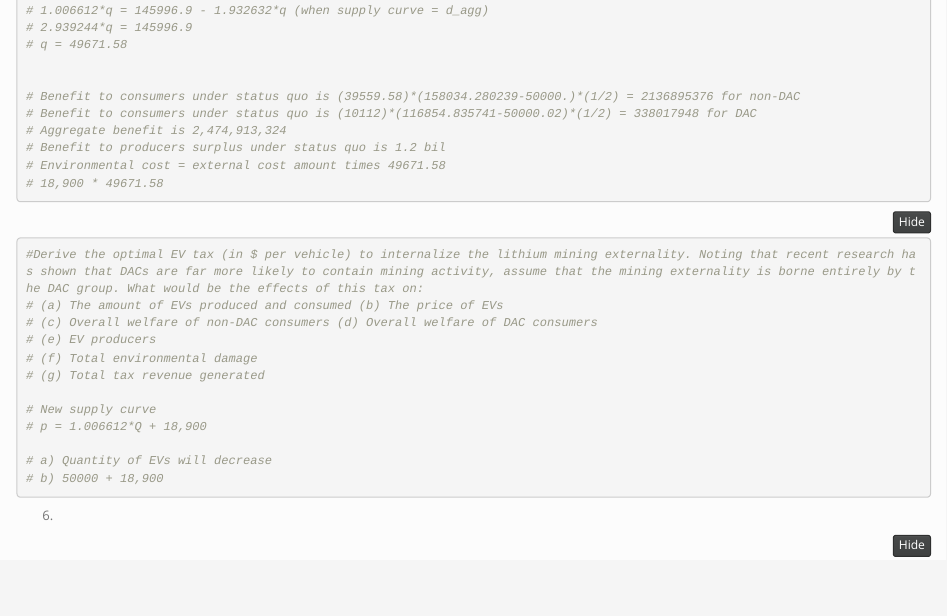
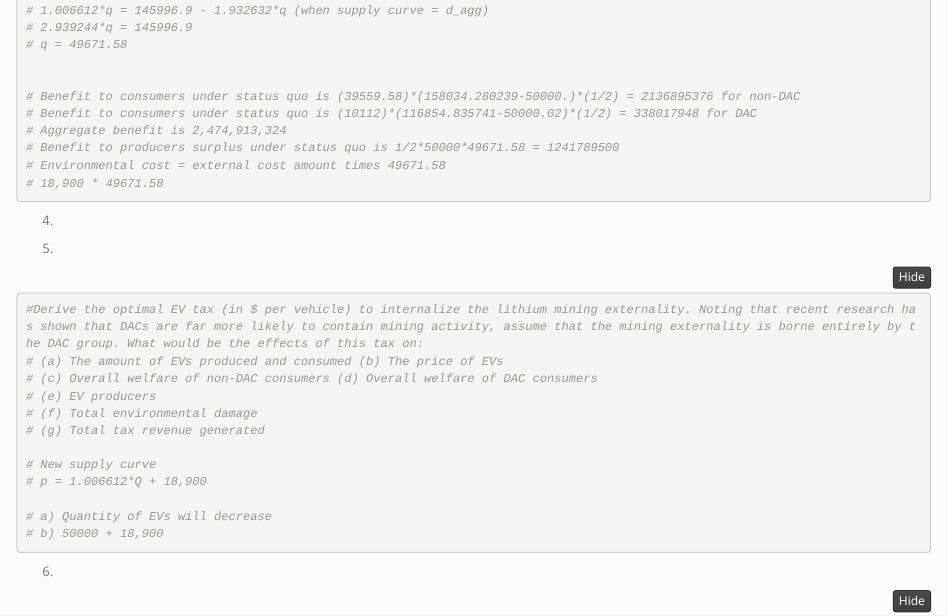
Before and after one commit to sydneymayes/econ_hw3, an R Markdown document (HW3.Rmd): the page in a window 1100 px wide, from 2050 px down. Rendered offline with R 4.5, knitr and Pandoc, with nearby package versions; folded parts are opened; column names are cleaned by a stand-in for the janitor package.

Commit message:
small change to ps

````diff
--- a/HW3.Rmd
+++ b/HW3.Rmd
@@ -84,11 +84,18 @@ ggplot(data = long_ca_ev, aes(x = quantity, y = price_dollars, col = location))
 # Benefit to consumers under status quo is (39559.58)*(158034.280239-50000.)*(1/2) = 2136895376 for non-DAC
 # Benefit to consumers under status quo is (10112)*(116854.835741-50000.02)*(1/2) = 338017948 for DAC
 # Aggregate benefit is 2,474,913,324
-# Benefit to producers surplus under status quo is 1.2 bil
+# Benefit to producers surplus under status quo is 1/2*50000*49671.58 = 1241789500
 # Environmental cost = external cost amount times 49671.58
 # 18,900 * 49671.58
 ```
 
+4.
+```{r}
+
+```
+
+
+5.
 ```{r}
 #Derive the optimal EV tax (in $ per vehicle) to internalize the lithium mining externality. Noting that recent research has shown that DACs are far more likely to contain mining activity, assume that the mining externality is borne entirely by the DAC group. What would be the effects of this tax on:
 # (a) The amount of EVs produced and consumed (b) The price of EVs
````
Also changed, not shown: HW3.Rmd (1 more changed lines).
